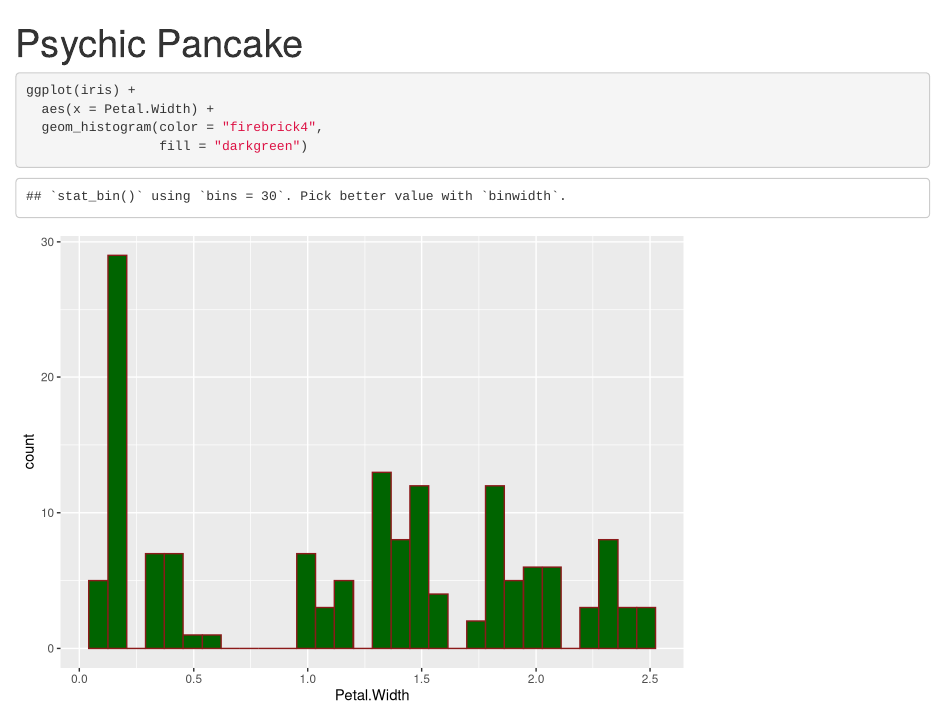
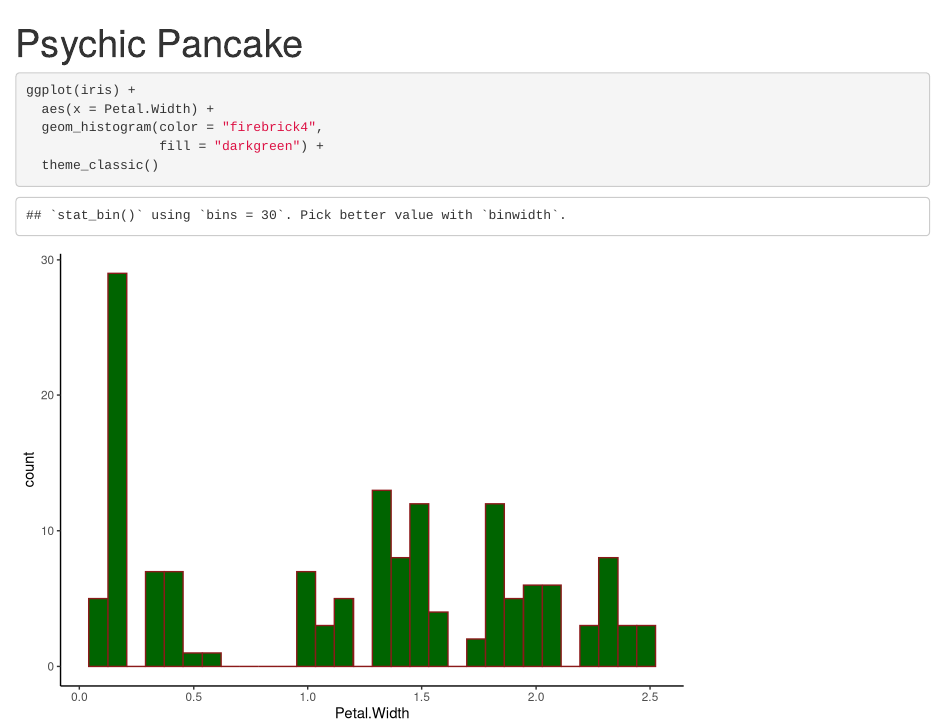
Before and after one commit to Jared111111/psychic-pancake, an R Markdown document (octocat.Rmd): the page in a window 1100 px wide, from its top. Rendered offline with R 4.5, knitr and Pandoc, with nearby package versions.

Commit message:
changed the theme

````diff
--- a/octocat.Rmd
+++ b/octocat.Rmd
@@ -12,5 +12,8 @@ library(tidyverse)
 ggplot(iris) +
   aes(x = Petal.Width) +
   geom_histogram(color = "firebrick4",
-                 fill = "darkgreen")
+                 fill = "darkgreen") +
+  theme_classic()
+
+
 ```
````
Also changed, not shown: octocat.html.
